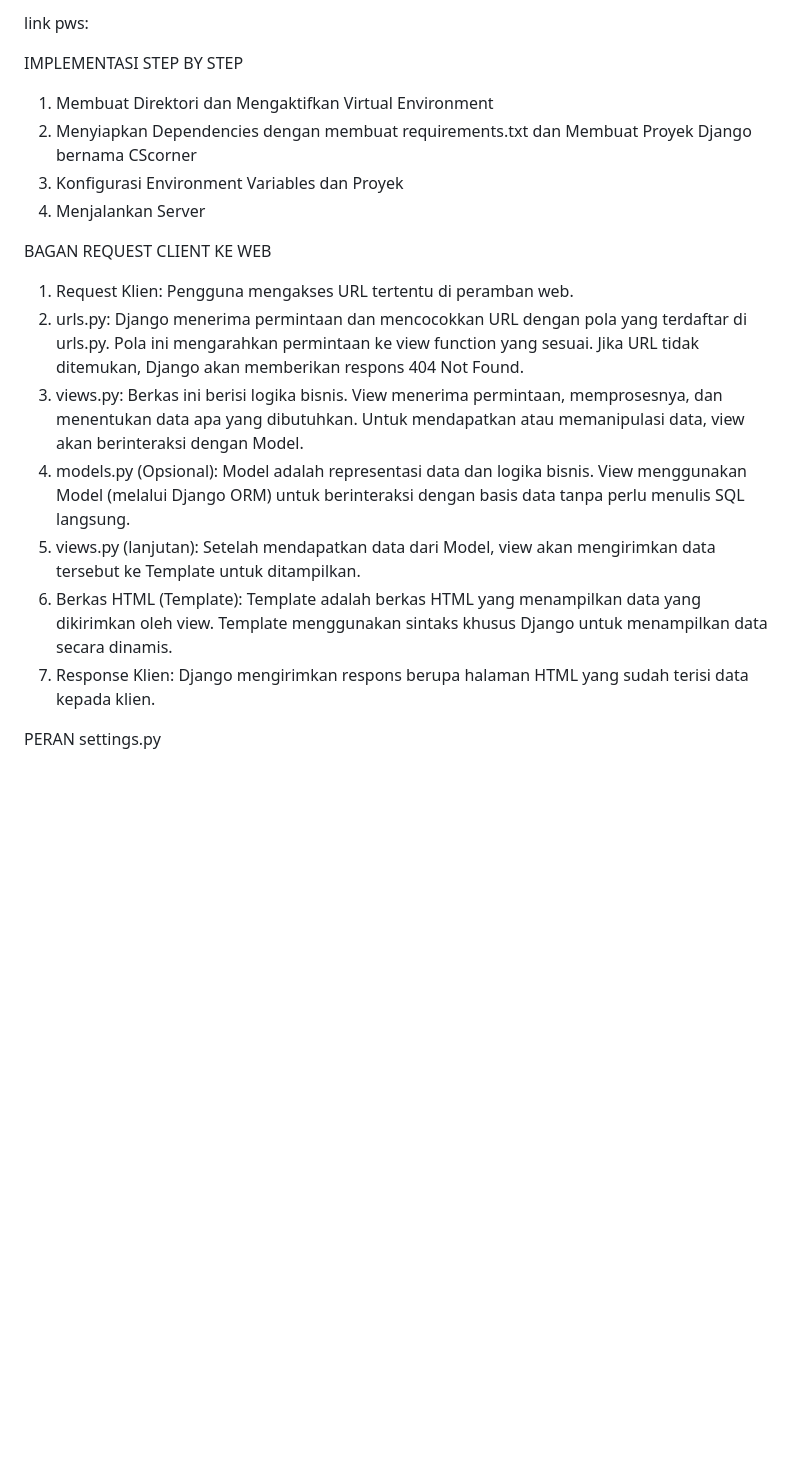
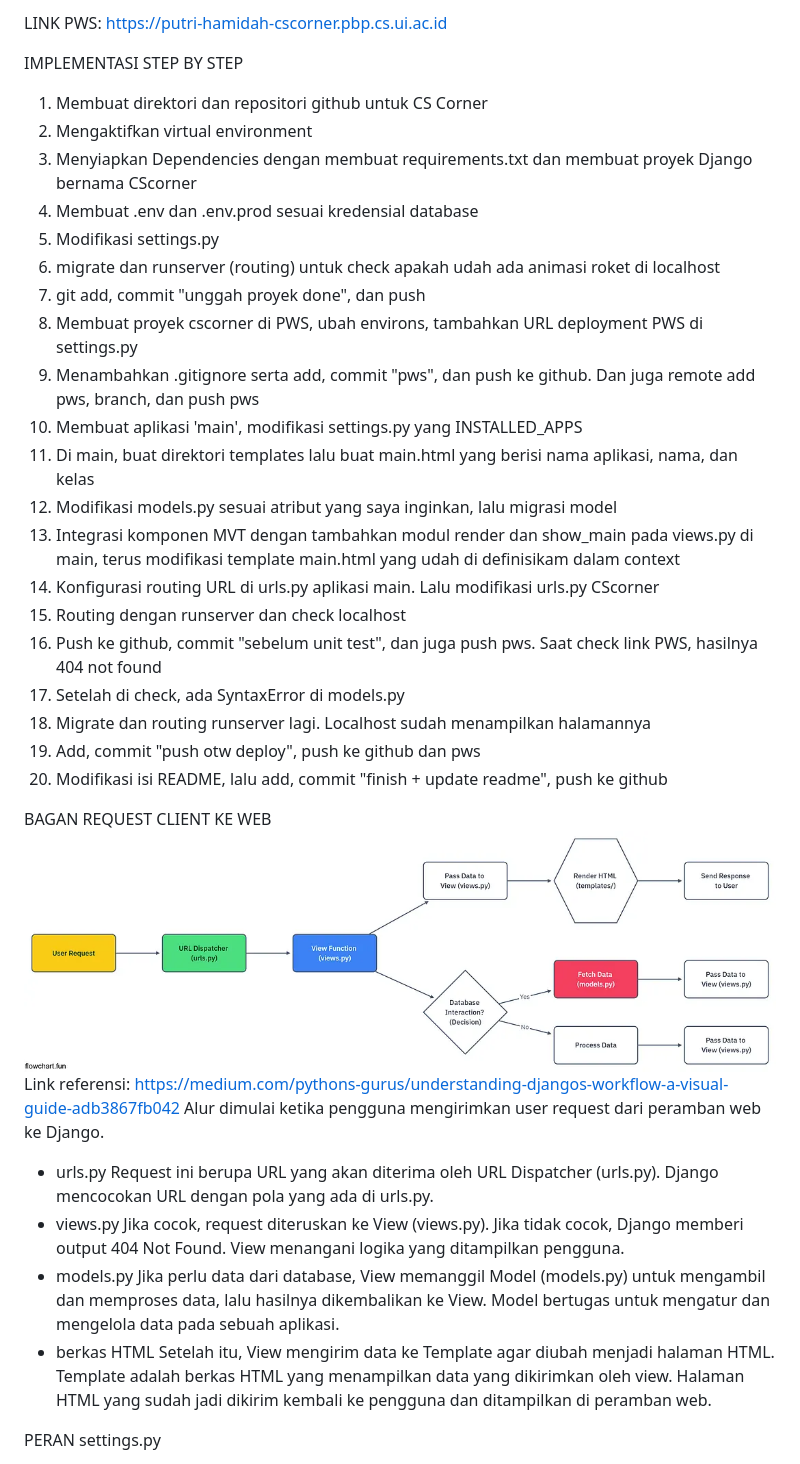
Before and after one commit to puut12/cs-corner, a Markdown page: README.md, the part around the change. GitHub-like rendering; pictures changed too: image.png (added); blank space fills up the shorter version.

Commit message:
finish + update readme

```diff
--- a/README.md
+++ b/README.md
@@ -1,19 +1,39 @@
-link pws:
+LINK PWS: https://putri-hamidah-cscorner.pbp.cs.ui.ac.id
 
 IMPLEMENTASI STEP BY STEP
-1. Membuat Direktori dan Mengaktifkan Virtual Environment
-2. Menyiapkan Dependencies dengan membuat requirements.txt dan Membuat Proyek Django bernama CScorner
-3. Konfigurasi Environment Variables dan Proyek
-4. Menjalankan Server
+1. Membuat direktori dan repositori github untuk CS Corner
+2. Mengaktifkan virtual environment
+3. Menyiapkan Dependencies dengan membuat requirements.txt dan membuat proyek Django bernama CScorner
+4. Membuat .env dan .env.prod sesuai kredensial database
+5. Modifikasi settings.py
+6. migrate dan runserver (routing) untuk check apakah udah ada animasi roket di localhost
+7. git add, commit "unggah proyek done", dan push
+8. Membuat proyek cscorner di PWS, ubah environs, tambahkan URL deployment PWS di settings.py
+9. Menambahkan .gitignore serta add, commit "pws", dan push ke github. Dan juga remote add pws, branch, dan push pws
+10. Membuat aplikasi 'main', modifikasi settings.py yang INSTALLED_APPS
+11. Di main, buat direktori templates lalu buat main.html yang berisi nama aplikasi, nama, dan kelas
+12. Modifikasi models.py sesuai atribut yang saya inginkan, lalu migrasi model
+13. Integrasi komponen MVT dengan tambahkan modul render dan show_main pada views.py di main, terus modifikasi template main.html yang udah di definisikam dalam context
+14. Konfigurasi routing URL di urls.py aplikasi main. Lalu modifikasi urls.py CScorner
+15. Routing dengan runserver dan check localhost
+16. Push ke github, commit "sebelum unit test", dan juga push pws. Saat check link PWS, hasilnya 404 not found
+17. Setelah di check, ada SyntaxError di models.py
+18. Migrate dan routing runserver lagi. Localhost sudah menampilkan halamannya
+19. Add, commit "push otw deploy", push ke github dan pws
+20. Modifikasi isi README, lalu add, commit "finish + update readme", push ke github
 
 BAGAN REQUEST CLIENT KE WEB
-1. Request Klien: Pengguna mengakses URL tertentu di peramban web.
-2. urls.py: Django menerima permintaan dan mencocokkan URL dengan pola yang terdaftar di urls.py. Pola ini mengarahkan permintaan ke view function yang sesuai. Jika URL tidak ditemukan, Django akan memberikan respons 404 Not Found.
-3. views.py: Berkas ini berisi logika bisnis. View menerima permintaan, memprosesnya, dan menentukan data apa yang dibutuhkan. Untuk mendapatkan atau memanipulasi data, view akan berinteraksi dengan Model.
-4. models.py (Opsional): Model adalah representasi data dan logika bisnis. View menggunakan Model (melalui Django ORM) untuk berinteraksi dengan basis data tanpa perlu menulis SQL langsung.
-5. views.py (lanjutan): Setelah mendapatkan data dari Model, view akan mengirimkan data tersebut ke Template untuk ditampilkan.
-6. Berkas HTML (Template): Template adalah berkas HTML yang menampilkan data yang dikirimkan oleh view. Template menggunakan sintaks khusus Django untuk menampilkan data secara dinamis.
-7. Response Klien: Django mengirimkan respons berupa halaman HTML yang sudah terisi data kepada klien.
+![BAGAN FRAMEWORK](image.png)
+Link referensi: https://medium.com/pythons-gurus/understanding-djangos-workflow-a-visual-guide-adb3867fb042
+Alur dimulai ketika pengguna mengirimkan user request dari peramban web ke Django.
+* urls.py
+Request ini berupa URL yang akan diterima oleh URL Dispatcher (urls.py). Django mencocokan URL dengan pola yang ada di urls.py.
+* views.py
+Jika cocok, request diteruskan ke View (views.py). Jika tidak cocok, Django memberi output 404 Not Found. View menangani logika yang ditampilkan pengguna.
+* models.py
+Jika perlu data dari database, View memanggil Model (models.py) untuk mengambil dan memproses data, lalu hasilnya dikembalikan ke View. Model bertugas untuk mengatur dan mengelola data pada sebuah aplikasi.
+* berkas HTML
+Setelah itu, View mengirim data ke Template agar diubah menjadi halaman HTML. Template adalah berkas HTML yang menampilkan data yang dikirimkan oleh view. Halaman HTML yang sudah jadi dikirim kembali ke pengguna dan ditampilkan di peramban web.
 
 PERAN settings.py
 1. Mendaftarkan semua aplikasi yang aktif dalam proyek di INSTALLED_APPS. Dengan mendaftarkan aplikasi, Django menemukan models.py, template, dan berkasi lain dari aplikasi tersebut.
```
Also changed, not shown: 1 other file.
